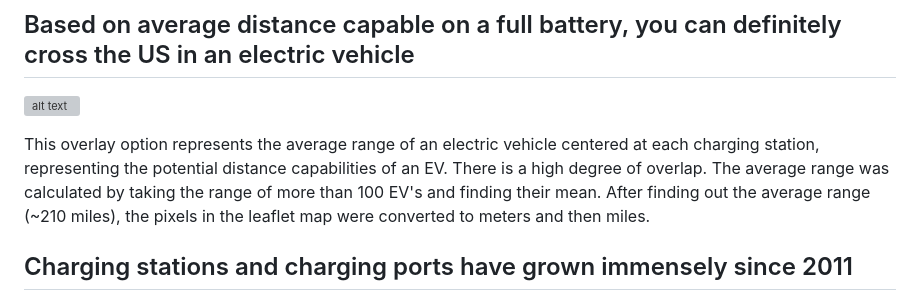
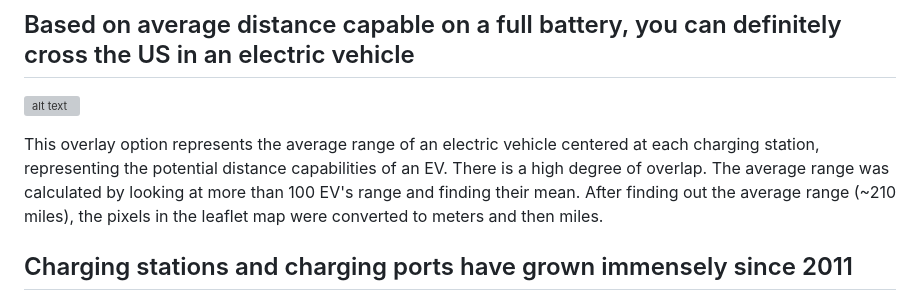
Before and after one commit to andymatsuura/ev-across-america, a Markdown page: README.md, the part around the change. GitHub-like rendering; grey boxes are pictures that could not be loaded.

```diff
--- a/README.md
+++ b/README.md
@@ -33,7 +33,7 @@ The marker radius is scaled down to better visualize the locations of electric v
 
 ![alt text](output/radius_range.png)
 
-This overlay option represents the average range of an electric vehicle centered at each charging station, representing the potential distance capabilities of an EV. There is a high degree of overlap. The average range was calculated by taking the range of more than 100 EV's and finding their mean. After finding out the average range (~210 miles), the pixels in the leaflet map were converted to meters and then miles.
+This overlay option represents the average range of an electric vehicle centered at each charging station, representing the potential distance capabilities of an EV. There is a high degree of overlap. The average range was calculated by looking at more than 100 EV's range and finding their mean. After finding out the average range (~210 miles), the pixels in the leaflet map were converted to meters and then miles.
 
 ## Charging stations and charging ports have grown immensely since 2011
 
```
